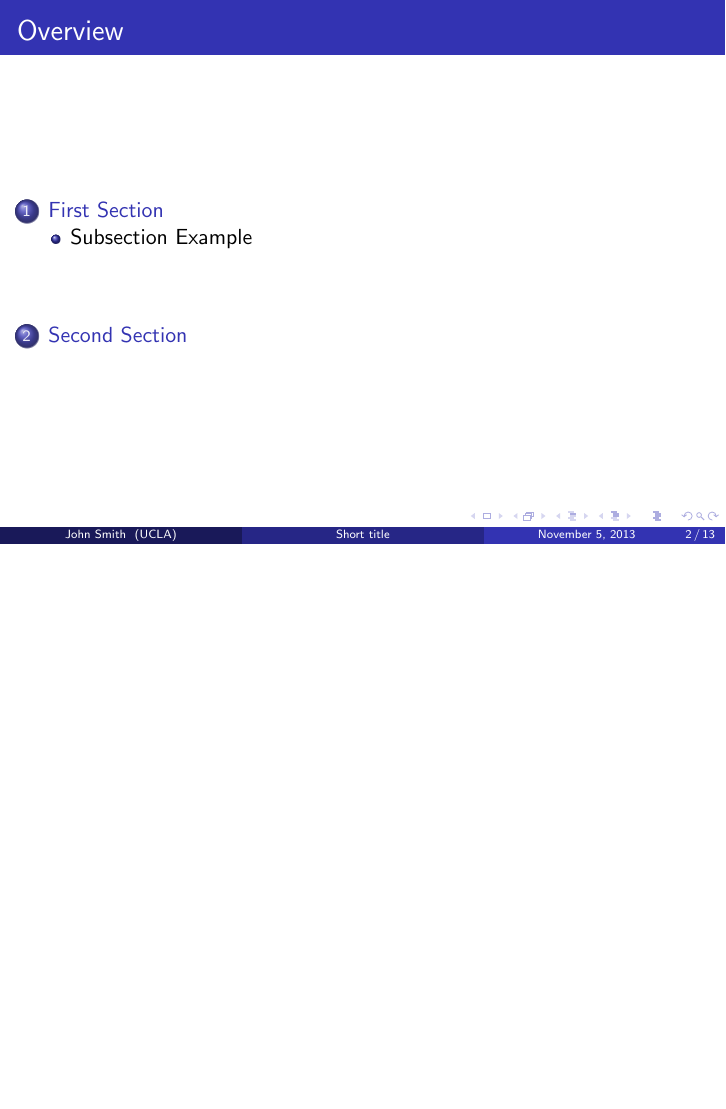
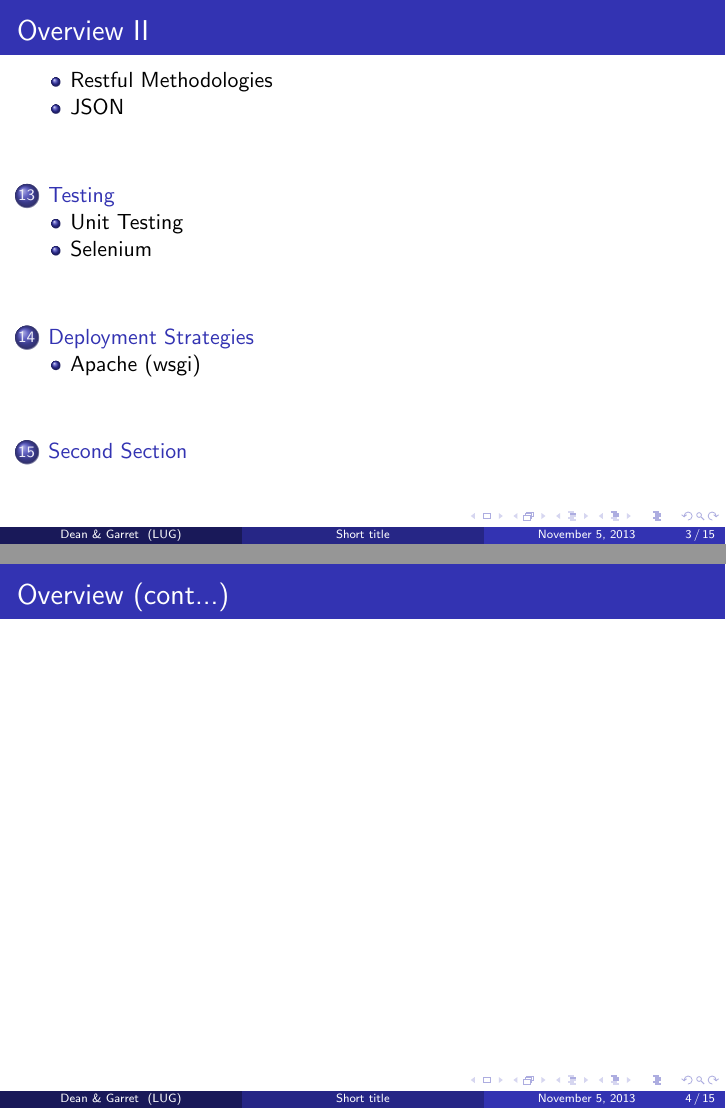
Before and after one commit to dean/webdev-presentation, LaTeX slides (webdev-presentation.tex): page 2 of 13 before the commit and pages 3 and 4 of 15 after it, the two joined at a grey line, the shorter picture padded with empty space. Compiled offline with pdfLaTeX.

Commit message:
Messed around with table of contents.

```diff
--- a/webdev-presentation.tex
+++ b/webdev-presentation.tex
@@ -85,12 +85,12 @@
 
 \title[Short title]{Full Title of the Talk} % The short title appears at the bottom of every slide, the full title is only on the title page
 
-\author{John Smith} % Your name
-\institute[UCLA] % Your institution as it will appear on the bottom of every slide, may be shorthand to save space
+\author{Dean \& Garret} % Your name
+\institute[LUG] % Your institution as it will appear on the bottom of every slide, may be shorthand to save space
 {
-University of California \\ % Your institution for the title page
+Linux Users Group \\ % Your institution for the title page
 \medskip
-\textit{john@smith.com} % Your email address
+\textit{deanjohnson222@gmail.com \& Garret's email} % TODO:enter your email here garret
 }
 \date{\today} % Date, can be changed to a custom date
 
@@ -100,7 +100,7 @@ University of California \\ % Your institution for the title page
 \titlepage % Print the title page as the first slide
 \end{frame}
 
-\begin{frame}
+\begin{frame}[allowframebreaks]
 \frametitle{Overview} % Table of contents slide, comment this block out to remove it
 \tableofcontents % Throughout your presentation, if you choose to use \section{} and \subsection{} commands, these will automatically be printed on this slide as an overview of your presentation
 \end{frame}
@@ -110,10 +110,36 @@ University of California \\ % Your institution for the title page
 %----------------------------------------------------------------------------------------
 
 %------------------------------------------------
-\section{First Section} % Sections can be created in order to organize your presentation into discrete blocks, all sections and subsections are automatically printed in the table of contents as an overview of the talk
+\section{What is a Web Application?} % Sections can be created in order to organize your presentation into discrete blocks, all sections and subsections are automatically printed in the table of contents as an overview of the talk
+\section{HTML}
+\section{CSS}
+\section{Dynamic vs Static Webpages}
+\section{Javascript}
+\section{Virtual Environments}
+\section{Databases}
+\section{MVC}
+    \subsection{Models}
+    \subsection{Views}
+    \subsection{Controllers (Templates)}
+
+\begin{frame}
+\frametitle{Overview (cont...)} % Table of contents slide, comment this block out to remove it
+\end{frame}
+\section{Databases}
+    \subsection{Migrations}
+\section{Forms}
+\section{Login}
+\section{API Calls}
+    \subsection{Restful Methodologies}
+    \subsection{JSON}
+\section{Testing}
+    \subsection{Unit Testing}
+    \subsection{Selenium}
+\section{Deployment Strategies}
+    \subsection{Apache (wsgi)}
 %------------------------------------------------
 
-\subsection{Subsection Example} % A subsection can be created just before a set of slides with a common theme to further break down your presentation into chunks
+%\subsection{Subsection Example} % A subsection can be created just before a set of slides with a common theme to further break down your presentation into chunks
 
 \begin{frame}
 \frametitle{Paragraphs of Text}
```
